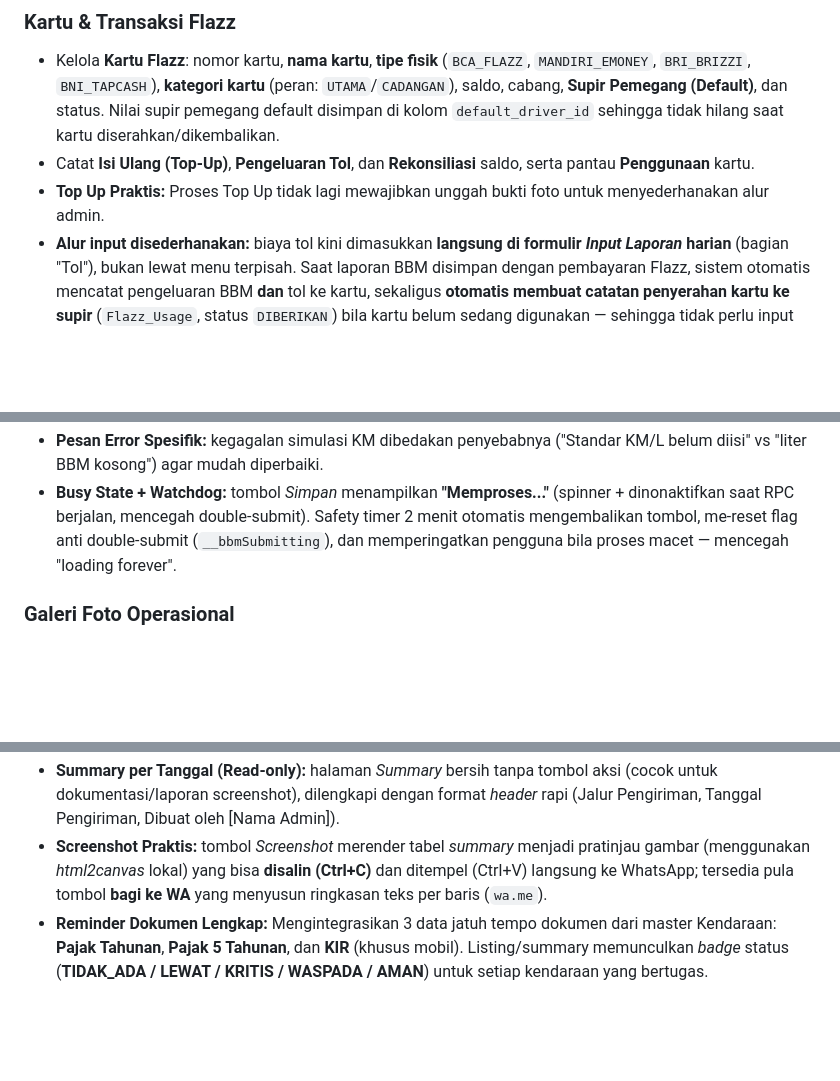
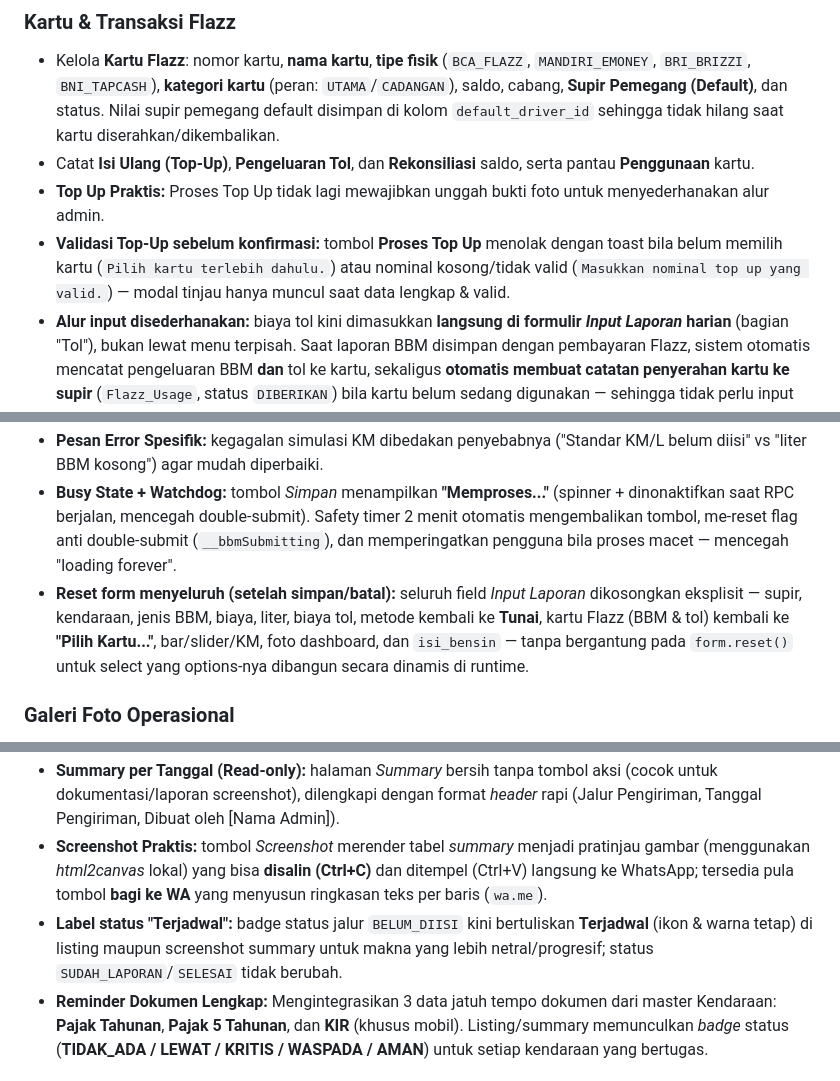
Before and after one commit to sndsupport/Monitoring-BBM-, a Markdown page: README.md, 3 parts joined by grey strips. Rendered like a GitHub page; blank space fills up the shorter version.

```diff
--- a/README.md
+++ b/README.md
@@ -55,6 +59,7 @@ Aplikasi berbasis web (Google Apps Script) untuk memudahkan pencatatan dan peman
 - Kelola **Kartu Flazz**: nomor kartu, **nama kartu**, **tipe fisik** (`BCA_FLAZZ`, `MANDIRI_EMONEY`, `BRI_BRIZZI`, `BNI_TAPCASH`), **kategori kartu** (peran: `UTAMA`/`CADANGAN`), saldo, cabang, **Supir Pemegang (Default)**, dan status. Nilai supir pemegang default disimpan di kolom `default_driver_id` sehingga tidak hilang saat kartu diserahkan/dikembalikan.
 - Catat **Isi Ulang (Top-Up)**, **Pengeluaran Tol**, dan **Rekonsiliasi** saldo, serta pantau **Penggunaan** kartu.
 - **Top Up Praktis:** Proses Top Up tidak lagi mewajibkan unggah bukti foto untuk menyederhanakan alur admin.
+- **Validasi Top-Up sebelum konfirmasi:** tombol **Proses Top Up** menolak dengan toast bila belum memilih kartu (`Pilih kartu terlebih dahulu.`) atau nominal kosong/tidak valid (`Masukkan nominal top up yang valid.`) — modal tinjau hanya muncul saat data lengkap & valid.
 - **Alur input disederhanakan:** biaya tol kini dimasukkan **langsung di formulir *Input Laporan* harian** (bagian "Tol"), bukan lewat menu terpisah. Saat laporan BBM disimpan dengan pembayaran Flazz, sistem otomatis mencatat pengeluaran BBM **dan** tol ke kartu, sekaligus **otomatis membuat catatan penyerahan kartu ke supir** (`Flazz_Usage`, status `DIBERIKAN`) bila kartu belum sedang digunakan — sehingga tidak perlu input manual. Menu/form input manual *Penggunaan* dan *Tol* sudah dihapus dari UI, tetapi riwayat pemantauannya tetap tersedia di tab Riwayat Flazz. **Koreksi (edit) atas laporan yang sudah FLAZZ tidak membuat catatan penyerahan ulang** dan tidak mengubah status kartu (menghindari kartu yang sudah dikembalikan kembali berstatus `SEDANG_DIGUNAKAN` hanya karena diedit).
 - **Edit laporan = koreksi yang aman (server-side):** mengedit laporan **tidak menghapus kartu secara diam-diam** — saat pembayaran FLAZZ dan form tidak mengirim `flazz_card_id`, kartu lama dipertahankan (tidak ada refund saldo otomatis); menjadi FLAZZ wajib memilih kartu yang sah (harus ada di master dan, untuk PIC, berada dalam cabang yang boleh diakses); koreksi yang membuat saldo kartu **negatif ditolak** dengan pesan jelas. Perubahan nominal menyelaraskan **saldo kartu** dan **`opening_balance`** pada `Flazz_Usage` berstatus `DIBERIKAN` (keduanya diputar selisih), sementara **`timestamp` laporan dipertahankan** agar periode ledger tidak bergeser. Semantik *edit = koreksi parsial*: field nominal yang tidak dikirim mempertahankan nilai lama, bukan diubah jadi 0.
 - **Gate Rekonsiliasi cocok dengan penyerahan otomatis:** `used_at` penyerahan yang dibuat otomatis disamakan dengan **timestamp laporan** (bukan waktu simpan), dan gate menerima laporan dengan timestamp **`>= used_at`**. Akibatnya laporan yang justru menciptakan penyerahan kartunya sendiri tetap diakui sebagai periode berjalan — **tidak ada lagi laporan ber-FLAZZ yang meminta diinput ulang setelah diedit** padahal datanya sudah ada di sheet.
@@ -89,6 +94,7 @@ Aplikasi berbasis web (Google Apps Script) untuk memudahkan pencatatan dan peman
 - **Konfirmasi Simpan Tanpa KM:** jika estimasi tidak mungkin dihitung (Standar KM/L kendaraan kosong **ATAU** tidak ada penurunan level dan tidak ada liter BBM), aplikasi meminta **konfirmasi** terlebih dahulu. Bila disetujui, laporan tetap tersimpan dengan `km_tempuh = 0` dan penanda `km_sumber = 'ESTIMASI'`; bila dibatalkan, simpan dibatalkan.
 - **Pesan Error Spesifik:** kegagalan simulasi KM dibedakan penyebabnya ("Standar KM/L belum diisi" vs "liter BBM kosong") agar mudah diperbaiki.
 - **Busy State + Watchdog:** tombol *Simpan* menampilkan **"Memproses..."** (spinner + dinonaktifkan saat RPC berjalan, mencegah double-submit). Safety timer 2 menit otomatis mengembalikan tombol, me-reset flag anti double-submit (`__bbmSubmitting`), dan memperingatkan pengguna bila proses macet — mencegah "loading forever".
+- **Reset form menyeluruh (setelah simpan/batal):** seluruh field *Input Laporan* dikosongkan eksplisit — supir, kendaraan, jenis BBM, biaya, liter, biaya tol, metode kembali ke **Tunai**, kartu Flazz (BBM & tol) kembali ke **"Pilih Kartu..."**, bar/slider/KM, foto dashboard, dan `isi_bensin` — tanpa bergantung pada `form.reset()` untuk select yang options-nya dibangun secara dinamis di runtime.
 
 ### Galeri Foto Operasional
 - Menampilkan foto odometer serta struk BBM/tol (foto indikator BBM dihapus dari alur laporan).
@@ -104,6 +110,7 @@ Aplikasi berbasis web (Google Apps Script) untuk memudahkan pencatatan dan peman
 - **Daftar Jalur & Manajemen:** halaman `Daftar Jalur Pengiriman` dengan **filter rentang tanggal (Dari/Sampai) + filter cabang** (SUPERADMIN) dan tombol *Tampilkan*. Mendukung fitur **Edit & Hapus** baris jadwal (**hard delete**: baris benar-benar dihapus dari sheet, bukan sekadar ditandai).
 - **Summary per Tanggal (Read-only):** halaman *Summary* bersih tanpa tombol aksi (cocok untuk dokumentasi/laporan screenshot), dilengkapi dengan format *header* rapi (Jalur Pengiriman, Tanggal Pengiriman, Dibuat oleh [Nama Admin]).
 - **Screenshot Praktis:** tombol *Screenshot* merender tabel *summary* menjadi pratinjau gambar (menggunakan *html2canvas* lokal) yang bisa **disalin (Ctrl+C)** dan ditempel (Ctrl+V) langsung ke WhatsApp; tersedia pula tombol **bagi ke WA** yang menyusun ringkasan teks per baris (`wa.me`).
+- **Label status "Terjadwal":** badge status jalur `BELUM_DIISI` kini bertuliskan **Terjadwal** (ikon & warna tetap) di listing maupun screenshot summary untuk makna yang lebih netral/progresif; status `SUDAH_LAPORAN`/`SELESAI` tidak berubah.
 - **Reminder Dokumen Lengkap:** Mengintegrasikan 3 data jatuh tempo dokumen dari master Kendaraan: **Pajak Tahunan**, **Pajak 5 Tahunan**, dan **KIR** (khusus mobil). Listing/summary memunculkan *badge* status (**TIDAK_ADA / LEWAT / KRITIS / WASPADA / AMAN**) untuk setiap kendaraan yang bertugas.
 
 ### Deteksi Level BBM (AI/Gemini) — dihapus dari alur laporan
```
Also changed, not shown: other parts of README.md (+6 -2 lines).
